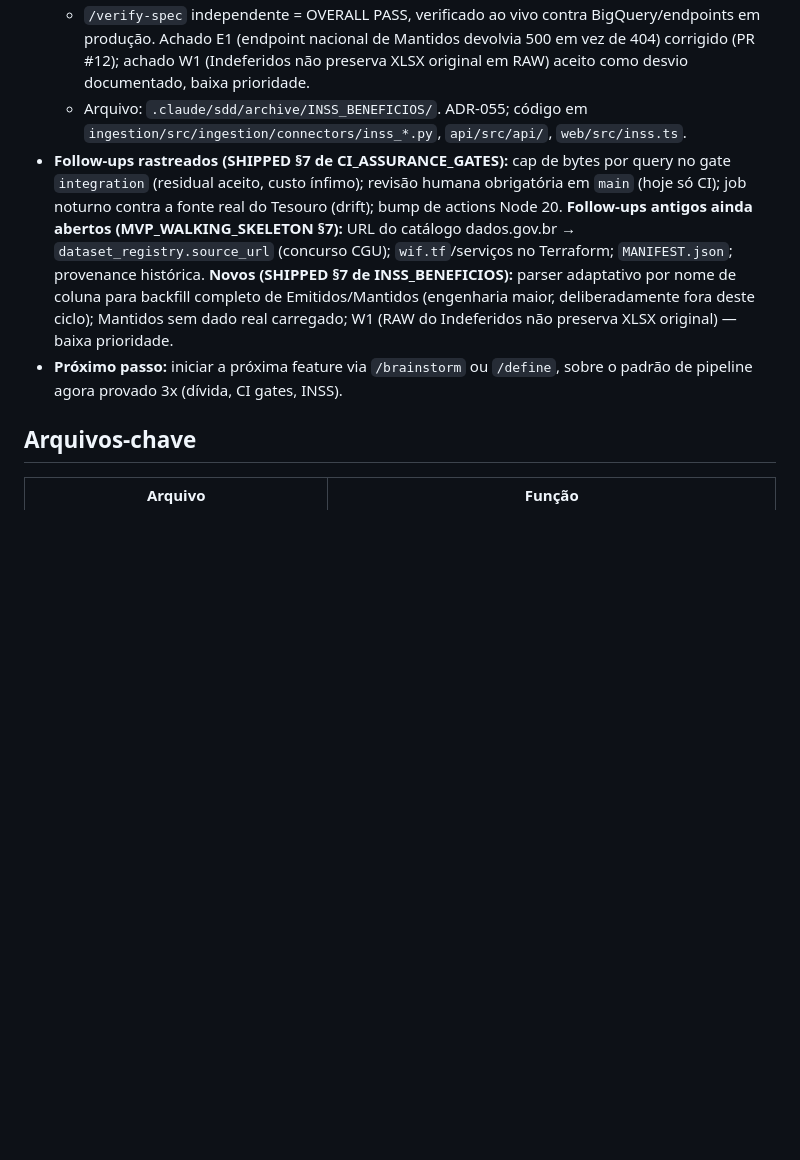
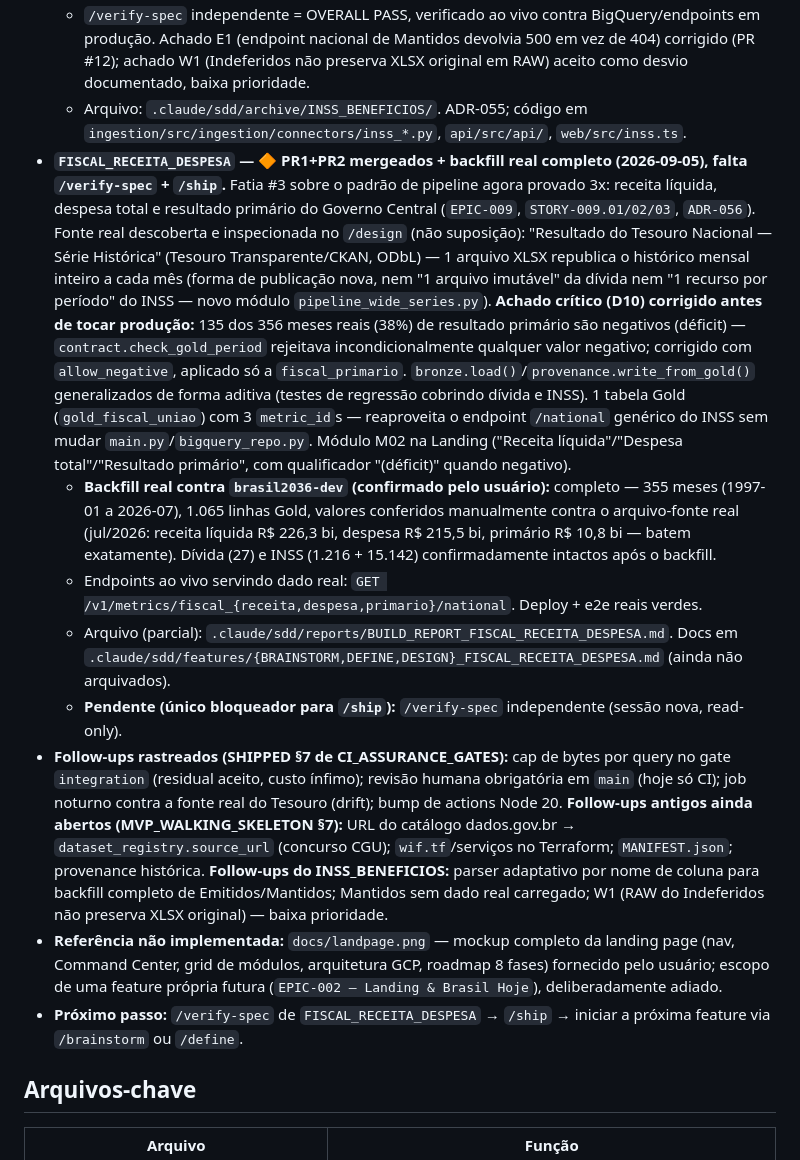
Before and after one commit to JonatasLimaBR/Brazil-2036, a Markdown page: CLAUDE.md, the part around the change. Drawn GitHub-style; blank space fills up the shorter version.

Commit message:
docs(context): sync CLAUDE.md and BUILD_REPORT with real fiscal backfill (#17)
Real backfill against brasil2036-dev confirmed by the user: 355 months
(1997-01 to 2026-07), 1065 Gold rows, values spot-checked against the
real source file (jul/2026 figures match exactly). Debt (27 provenance
rows) and INSS (1216+15142) confirmed intact. Live endpoints serving
real data.


Claude-Session: https://claude.ai/code/session_01W6ybRYVVsPE7aRWizdvBw2

Co-authored-by: Jonatas Lima da costa <jonatc47@braskem.com>
Co-authored-by: Claude Sonnet 5 <noreply@anthropic.com>

```diff
--- a/CLAUDE.md
+++ b/CLAUDE.md
@@ -113,8 +113,14 @@ BRASIL2036/
   - **Backfill real contra `brasil2036-dev` (confirmado pelo usuário a cada etapa):** Indeferidos completo — 37/38 meses, 15.142 linhas. Emitidos — 1 mês no formato atual, 1.216 linhas (schema-fonte mudou 4+ vezes em <3 anos; histórico completo exigiria parser adaptativo, fora de escopo por decisão explícita do usuário). Mantidos — nenhum mês rodado (mecanismo provado só via CI).
   - `/verify-spec` independente = OVERALL PASS, verificado ao vivo contra BigQuery/endpoints em produção. Achado E1 (endpoint nacional de Mantidos devolvia 500 em vez de 404) corrigido (PR #12); achado W1 (Indeferidos não preserva XLSX original em RAW) aceito como desvio documentado, baixa prioridade.
   - Arquivo: `.claude/sdd/archive/INSS_BENEFICIOS/`. ADR-055; código em `ingestion/src/ingestion/connectors/inss_*.py`, `api/src/api/`, `web/src/inss.ts`.
-- **Follow-ups rastreados (SHIPPED §7 de CI_ASSURANCE_GATES):** cap de bytes por query no gate `integration` (residual aceito, custo ínfimo); revisão humana obrigatória em `main` (hoje só CI); job noturno contra a fonte real do Tesouro (drift); bump de actions Node 20. **Follow-ups antigos ainda abertos (MVP_WALKING_SKELETON §7):** URL do catálogo dados.gov.br → `dataset_registry.source_url` (concurso CGU); `wif.tf`/serviços no Terraform; `MANIFEST.json`; provenance histórica. **Novos (SHIPPED §7 de INSS_BENEFICIOS):** parser adaptativo por nome de coluna para backfill completo de Emitidos/Mantidos (engenharia maior, deliberadamente fora deste ciclo); Mantidos sem dado real carregado; W1 (RAW do Indeferidos não preserva XLSX original) — baixa prioridade.
-- **Próximo passo:** iniciar a próxima feature via `/brainstorm` ou `/define`, sobre o padrão de pipeline agora provado 3x (dívida, CI gates, INSS).
+- **`FISCAL_RECEITA_DESPESA` — 🔶 PR1+PR2 mergeados + backfill real completo (2026-09-05), falta `/verify-spec` + `/ship`.** Fatia #3 sobre o padrão de pipeline agora provado 3x: receita líquida, despesa total e resultado primário do Governo Central (`EPIC-009`, `STORY-009.01/02/03`, `ADR-056`). Fonte real descoberta e inspecionada no `/design` (não suposição): "Resultado do Tesouro Nacional — Série Histórica" (Tesouro Transparente/CKAN, ODbL) — 1 arquivo XLSX republica o histórico mensal inteiro a cada mês (forma de publicação nova, nem "1 arquivo imutável" da dívida nem "1 recurso por período" do INSS — novo módulo `pipeline_wide_series.py`). **Achado crítico (D10) corrigido antes de tocar produção:** 135 dos 356 meses reais (38%) de resultado primário são negativos (déficit) — `contract.check_gold_period` rejeitava incondicionalmente qualquer valor negativo; corrigido com `allow_negative`, aplicado só a `fiscal_primario`. `bronze.load()`/`provenance.write_from_gold()` generalizados de forma aditiva (testes de regressão cobrindo dívida e INSS). 1 tabela Gold (`gold_fiscal_uniao`) com 3 `metric_id`s — reaproveita o endpoint `/national` genérico do INSS sem mudar `main.py`/`bigquery_repo.py`. Módulo M02 na Landing ("Receita líquida"/"Despesa total"/"Resultado primário", com qualificador "(déficit)" quando negativo).
+  - **Backfill real contra `brasil2036-dev` (confirmado pelo usuário):** completo — 355 meses (1997-01 a 2026-07), 1.065 linhas Gold, valores conferidos manualmente contra o arquivo-fonte real (jul/2026: receita líquida R$ 226,3 bi, despesa R$ 215,5 bi, primário R$ 10,8 bi — batem exatamente). Dívida (27) e INSS (1.216 + 15.142) confirmadamente intactos após o backfill.
+  - Endpoints ao vivo servindo dado real: `GET /v1/metrics/fiscal_{receita,despesa,primario}/national`. Deploy + e2e reais verdes.
+  - Arquivo (parcial): `.claude/sdd/reports/BUILD_REPORT_FISCAL_RECEITA_DESPESA.md`. Docs em `.claude/sdd/features/{BRAINSTORM,DEFINE,DESIGN}_FISCAL_RECEITA_DESPESA.md` (ainda não arquivados).
+  - **Pendente (único bloqueador para `/ship`):** `/verify-spec` independente (sessão nova, read-only).
+- **Follow-ups rastreados (SHIPPED §7 de CI_ASSURANCE_GATES):** cap de bytes por query no gate `integration` (residual aceito, custo ínfimo); revisão humana obrigatória em `main` (hoje só CI); job noturno contra a fonte real do Tesouro (drift); bump de actions Node 20. **Follow-ups antigos ainda abertos (MVP_WALKING_SKELETON §7):** URL do catálogo dados.gov.br → `dataset_registry.source_url` (concurso CGU); `wif.tf`/serviços no Terraform; `MANIFEST.json`; provenance histórica. **Follow-ups do INSS_BENEFICIOS:** parser adaptativo por nome de coluna para backfill completo de Emitidos/Mantidos; Mantidos sem dado real carregado; W1 (RAW do Indeferidos não preserva XLSX original) — baixa prioridade.
+- **Referência não implementada:** `docs/landpage.png` — mockup completo da landing page (nav, Command Center, grid de módulos, arquitetura GCP, roadmap 8 fases) fornecido pelo usuário; escopo de uma feature própria futura (`EPIC-002 — Landing & Brasil Hoje`), deliberadamente adiado.
+- **Próximo passo:** `/verify-spec` de `FISCAL_RECEITA_DESPESA` → `/ship` → iniciar a próxima feature via `/brainstorm` ou `/define`.
 
 ## Arquivos-chave
 
```
Also changed, not shown: 1 other file.
